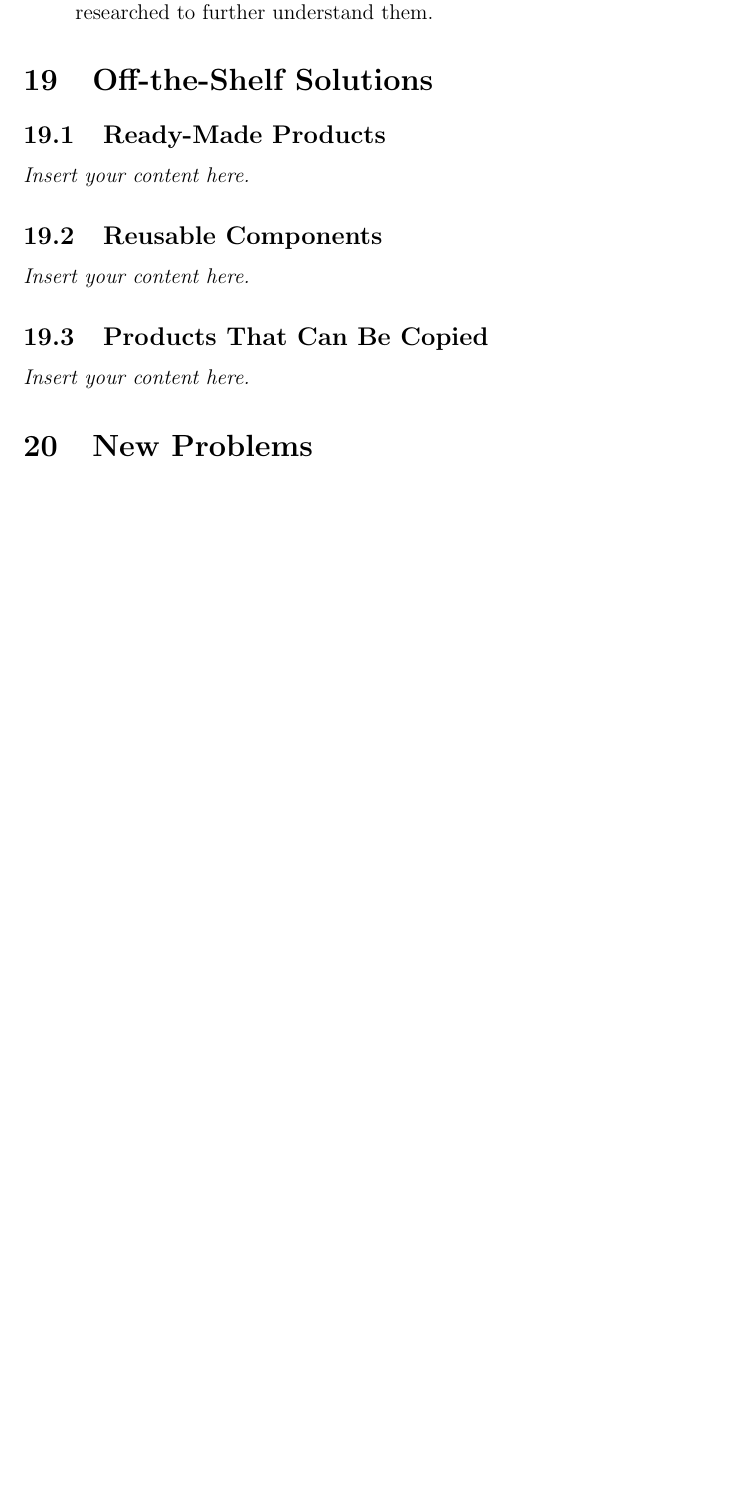
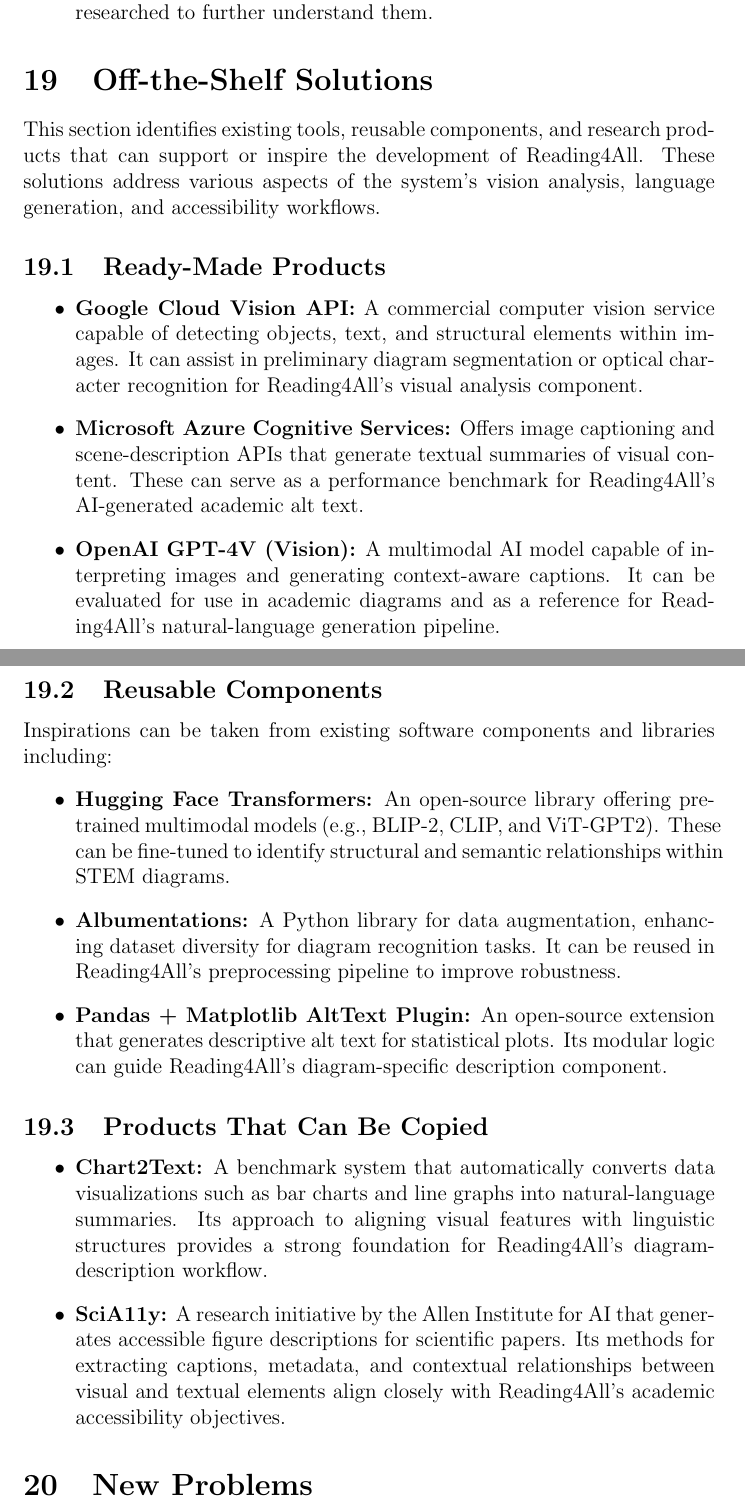
Before and after one commit to 4G06-CAPSTONE-2025/Reading4All, a LaTeX document (docs/SRS-Volere/SRS.tex): part of page 55 of 75 before the commit and two parts of pages 55 and 56 of 76 after it, the two joined at a grey line, cut so that both start at the same text, the shorter picture padded with empty space. Compiled offline with pdfLaTeX.

Commit message:
Adding Off the Shelf

```diff
--- a/docs/SRS-Volere/SRS.tex
+++ b/docs/SRS-Volere/SRS.tex
@@ -1581,13 +1581,69 @@
   need to be researched to further understand them.
 \end{itemize}
 
+
 \section{Off-the-Shelf Solutions}
+
+This section identifies existing tools, reusable components, and
+research products that can support or inspire the development of
+Reading4All. These solutions address various aspects of the system’s
+vision analysis, language generation, and accessibility workflows.
+
 \subsection{Ready-Made Products}
-\lips
+
+\begin{itemize}
+  \item \textbf{Google Cloud Vision API:} A commercial computer
+    vision service capable of detecting objects, text, and structural
+    elements within images. It can assist in preliminary diagram
+    segmentation or optical character recognition for Reading4All’s
+    visual analysis component.
+
+  \item \textbf{Microsoft Azure Cognitive Services:} Offers image
+    captioning and scene-description APIs that generate textual
+    summaries of visual content. These can serve as a performance
+    benchmark for Reading4All’s AI-generated academic alt text.
+
+  \item \textbf{OpenAI GPT-4V (Vision):} A multimodal AI model
+    capable of interpreting images and generating context-aware
+    captions. It can be evaluated for use in academic diagrams and as
+    a reference for Reading4All’s natural-language generation pipeline.
+\end{itemize}
+
 \subsection{Reusable Components}
-\lips
+Inspirations can be taken from existing software components and libraries including:
+\begin{itemize}
+  \item \textbf{Hugging Face Transformers:} An open-source library
+    offering pretrained multimodal models (e.g., BLIP-2, CLIP, and
+    ViT-GPT2). These can be fine-tuned to identify structural and
+    semantic relationships within STEM diagrams.
+
+  \item \textbf{Albumentations:} A Python library for data
+    augmentation, enhancing dataset diversity for diagram recognition
+    tasks. It can be reused in Reading4All’s preprocessing pipeline
+    to improve robustness.
+
+  \item \textbf{Pandas + Matplotlib AltText Plugin:} An open-source
+    extension that generates descriptive alt text for statistical
+    plots. Its modular logic can guide Reading4All’s diagram-specific
+    description component.
+\end{itemize}
+
 \subsection{Products That Can Be Copied}
-\lips
+
+\begin{itemize}
+  \item \textbf{Chart2Text:} A benchmark system that automatically
+    converts data visualizations such as bar charts and line graphs
+    into natural-language summaries. Its approach to aligning visual
+    features with linguistic structures provides a strong foundation
+    for Reading4All’s diagram-description workflow.
+
+  \item \textbf{SciA11y:} A research initiative by the Allen
+    Institute for AI that generates accessible figure descriptions
+    for scientific papers. Its methods for extracting captions,
+    metadata, and contextual relationships between visual and textual
+    elements align closely with Reading4All’s academic accessibility objectives.
+\end{itemize}
+
 \section{New Problems}
 
 \subsection{Effects on the Current Environment}
```
